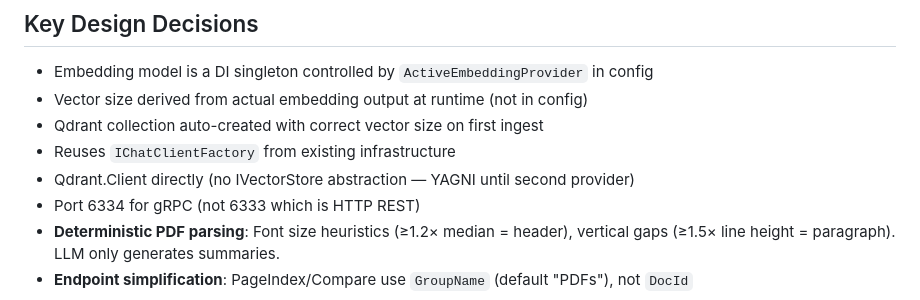
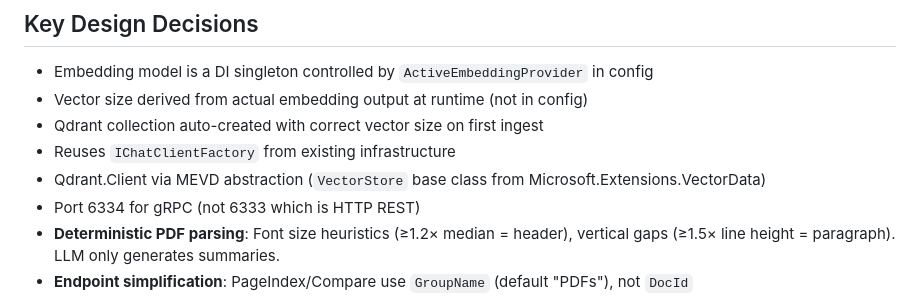
Before and after one commit to ksaddamfse-ai/VectorRAGvsPageIndexRAG, a Markdown page: AGENTS.md, the part around the change. Drawn GitHub-style.

```diff
--- a/AGENTS.md
+++ b/AGENTS.md
@@ -35,7 +35,7 @@ test-pdfs/            — Sample PDFs for testing (commit these)
 - Vector size derived from actual embedding output at runtime (not in config)
 - Qdrant collection auto-created with correct vector size on first ingest
 - Reuses `IChatClientFactory` from existing infrastructure
-- Qdrant.Client directly (no IVectorStore abstraction — YAGNI until second provider)
+- Qdrant.Client via MEVD abstraction (`VectorStore` base class from Microsoft.Extensions.VectorData)
 - Port 6334 for gRPC (not 6333 which is HTTP REST)
 - **Deterministic PDF parsing**: Font size heuristics (≥1.2× median = header), vertical gaps (≥1.5× line height = paragraph). LLM only generates summaries.
 - **Endpoint simplification**: PageIndex/Compare use `GroupName` (default "PDFs"), not `DocId`
```
Also changed, not shown: README.md (+1 -1 lines).
